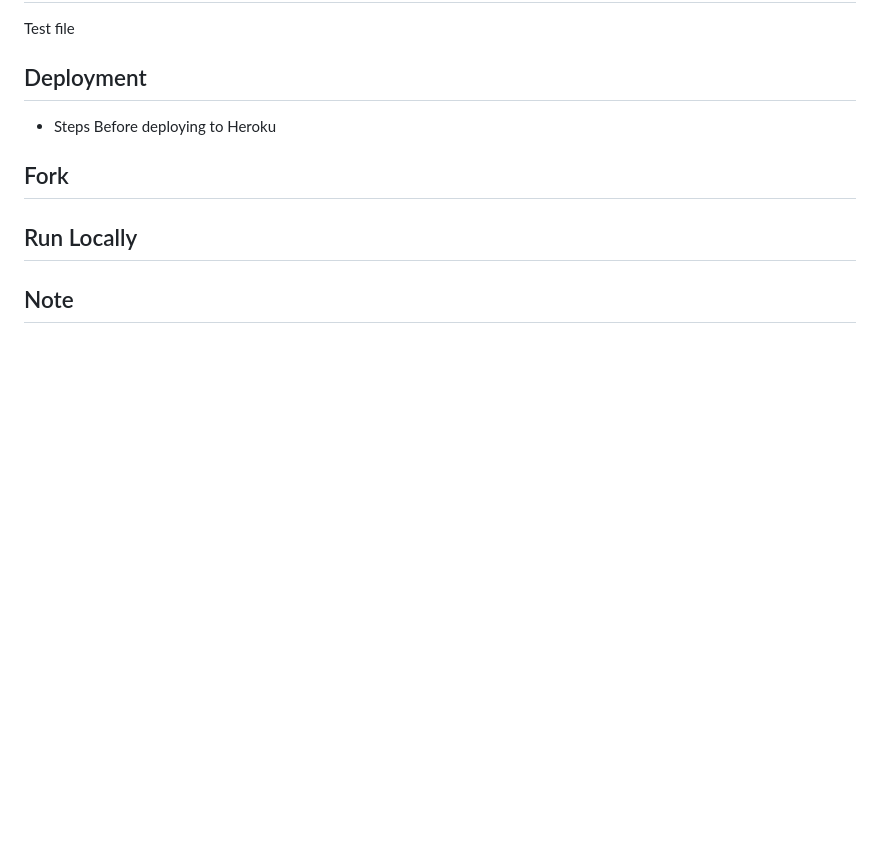
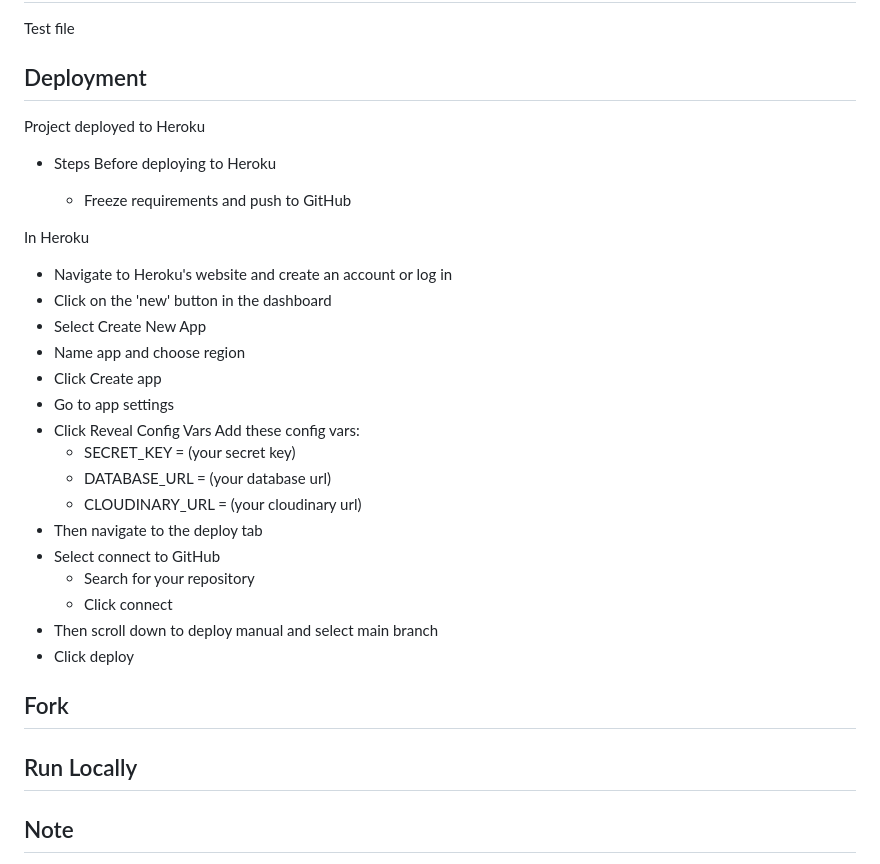
Before and after one commit to rimanfarhood/Carrevs-Car-Reviews, a Markdown page: README.md, the part around the change. Rendered like a GitHub page; blank space fills up the shorter version.

Commit message:
Add deployment section to README

```diff
--- a/README.md
+++ b/README.md
@@ -459,8 +459,34 @@ Test file
 
 ## Deployment
 
+Project deployed to Heroku
+
 - Steps
 Before deploying to Heroku
+
+   - Freeze requirements and push to GitHub
+
+In Heroku
+
+   - Navigate to Heroku's website and create an account or log in
+   - Click on the 'new' button in the dashboard
+   - Select Create New App
+   - Name app and choose region
+   - Click Create app
+   - Go to app settings
+   - Click Reveal Config Vars
+     Add these config vars:
+      - SECRET_KEY = (your secret key)
+      - DATABASE_URL = (your database url)
+      - CLOUDINARY_URL = (your cloudinary url)
+   - Then navigate to the deploy tab
+   - Select connect to GitHub
+        - Search for your repository
+        - Click connect
+   - Then scroll down to deploy manual and select main branch
+   - Click deploy
+
+
 
 
 ## Fork
```
